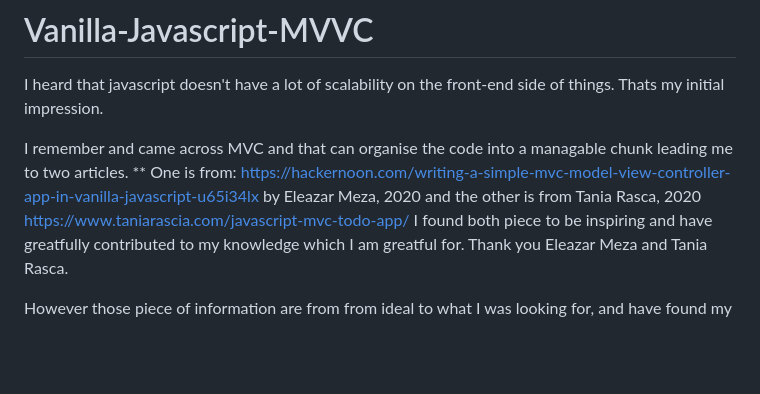
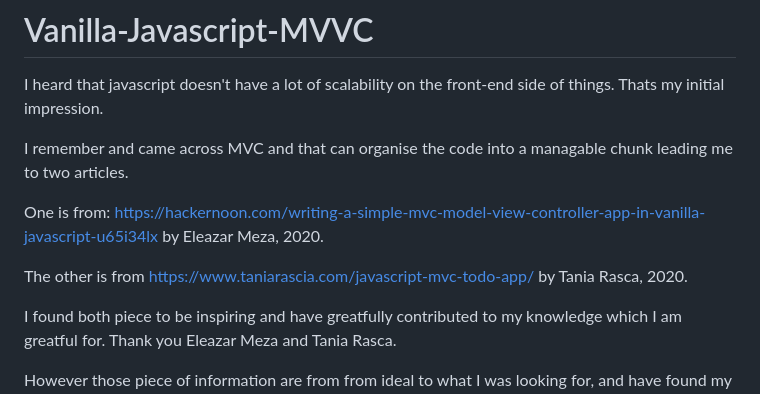
Before and after one commit to LanceBBongon/Vanilla-Javascript-MVVC, a Markdown page: README.md, the part around the change. Rendered like a GitHub page; blank space fills up the shorter version.

```diff
--- a/README.md
+++ b/README.md
@@ -7,8 +7,11 @@
 I heard that javascript doesn't have a lot of scalability on the front-end side of things. Thats my initial impression.
 
 I remember and came across MVC and that can organise the code into a managable chunk leading me to two articles.
-** One is from: https://hackernoon.com/writing-a-simple-mvc-model-view-controller-app-in-vanilla-javascript-u65i34lx by Eleazar Meza, 2020 and
-the other is from Tania Rasca, 2020 https://www.taniarascia.com/javascript-mvc-todo-app/
+
+One is from: https://hackernoon.com/writing-a-simple-mvc-model-view-controller-app-in-vanilla-javascript-u65i34lx by Eleazar Meza, 2020.
+
+The other is from https://www.taniarascia.com/javascript-mvc-todo-app/ by Tania Rasca, 2020.
+
 I found both piece to be inspiring and have greatfully contributed to my knowledge which I am greatful for. Thank you Eleazar Meza and Tania Rasca.
 
 However those piece of information are from from ideal to what I was looking for, and have found my self having a lot of document.getElement by ID on two pieces of MVC having duplicate
```
